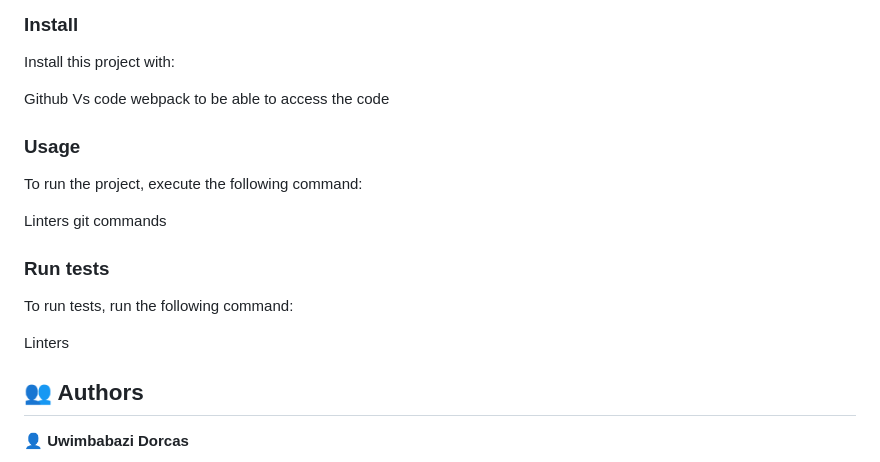
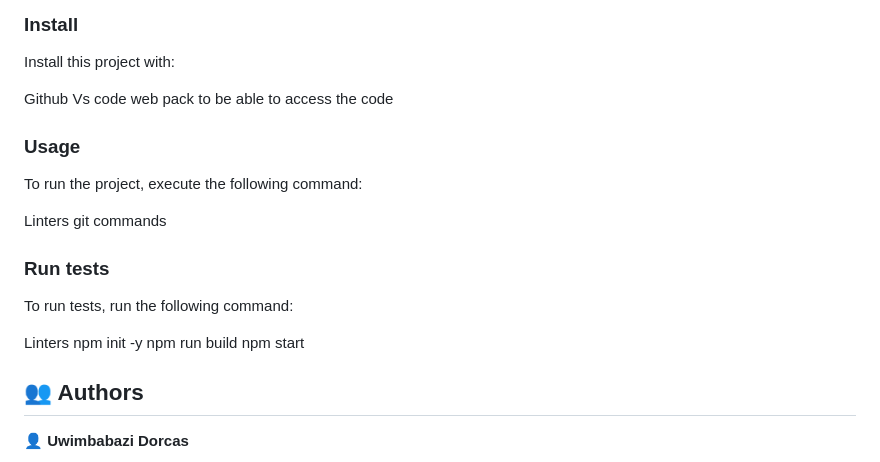
Before and after one commit to Dorcas126/Leaderboard-project, a Markdown page: README.md, the part around the change. GitHub-like rendering.

```diff
--- a/README.md
+++ b/README.md
@@ -98,7 +98,7 @@ Install this project with:
 
 Github
 Vs code
-webpack
+web pack
 to be able to access the code
 
 ### Usage
@@ -113,6 +113,9 @@ git commands
 To run tests, run the following command:
 
 Linters
+npm init -y
+npm run build
+npm start
 
 <!-- AUTHORS -->
 
```
